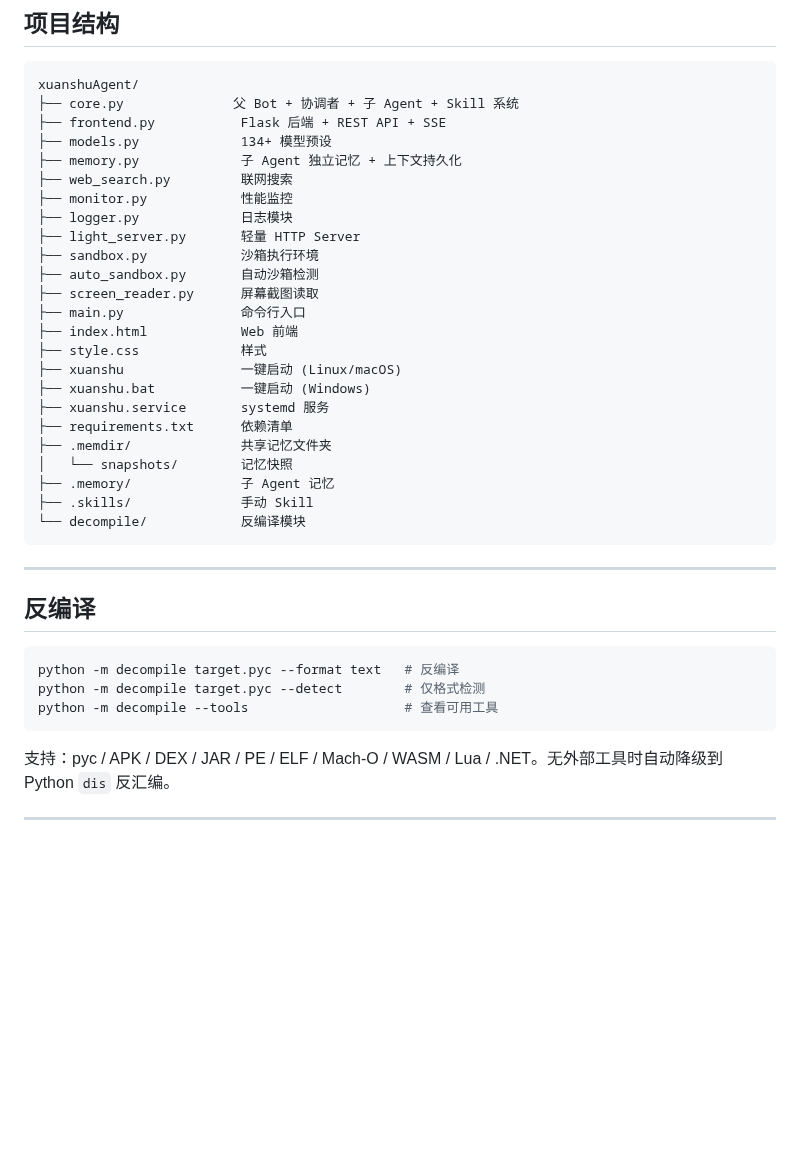
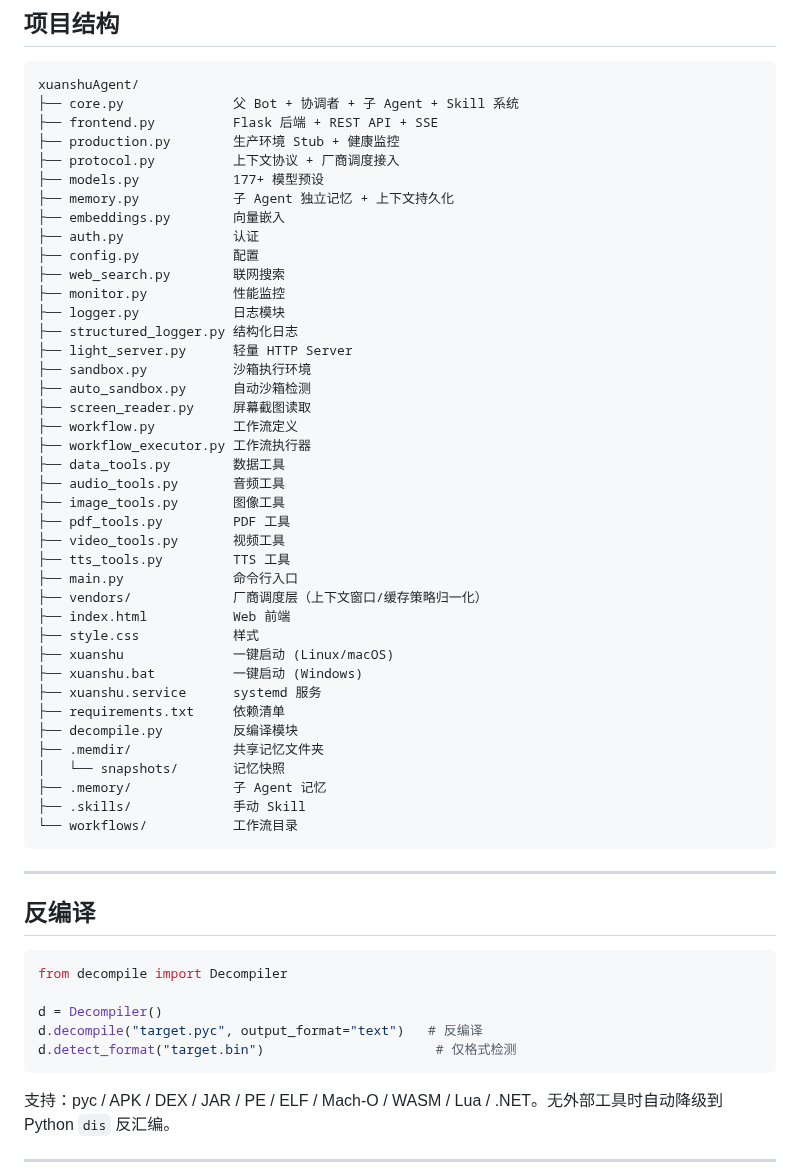
Before and after one commit to l1064709321/xuanshuAgent, a Markdown page: README.md, the part around one of its changes. GitHub-like rendering; blank space fills up the shorter version.

Commit message:
docs: 更新 README — 项目结构补齐 vendors/多模态模块、子 Agent 6→8、反编译改 API 用法

````diff
--- a/README.md
+++ b/README.md
@@ -365,38 +367,56 @@ bash xuanshu
 ```
 xuanshuAgent/
 ├── core.py              父 Bot + 协调者 + 子 Agent + Skill 系统
-├── frontend.py           Flask 后端 + REST API + SSE
-├── models.py             134+ 模型预设
-├── memory.py             子 Agent 独立记忆 + 上下文持久化
-├── web_search.py         联网搜索
-├── monitor.py            性能监控
-├── logger.py             日志模块
-├── light_server.py       轻量 HTTP Server
-├── sandbox.py            沙箱执行环境
-├── auto_sandbox.py       自动沙箱检测
-├── screen_reader.py      屏幕截图读取
-├── main.py               命令行入口
-├── index.html            Web 前端
-├── style.css             样式
-├── xuanshu               一键启动 (Linux/macOS)
-├── xuanshu.bat           一键启动 (Windows)
-├── xuanshu.service       systemd 服务
-├── requirements.txt      依赖清单
-├── .memdir/              共享记忆文件夹
-│   └── snapshots/        记忆快照
-├── .memory/              子 Agent 记忆
-├── .skills/              手动 Skill
-└── decompile/            反编译模块
+├── frontend.py          Flask 后端 + REST API + SSE
+├── production.py        生产环境 Stub + 健康监控
+├── protocol.py          上下文协议 + 厂商调度接入
+├── models.py            177+ 模型预设
+├── memory.py            子 Agent 独立记忆 + 上下文持久化
+├── embeddings.py        向量嵌入
+├── auth.py              认证
+├── config.py            配置
+├── web_search.py        联网搜索
+├── monitor.py           性能监控
+├── logger.py            日志模块
+├── structured_logger.py 结构化日志
+├── light_server.py      轻量 HTTP Server
+├── sandbox.py           沙箱执行环境
+├── auto_sandbox.py      自动沙箱检测
+├── screen_reader.py     屏幕截图读取
+├── workflow.py          工作流定义
+├── workflow_executor.py 工作流执行器
+├── data_tools.py        数据工具
+├── audio_tools.py       音频工具
+├── image_tools.py       图像工具
+├── pdf_tools.py         PDF 工具
+├── video_tools.py       视频工具
+├── tts_tools.py         TTS 工具
+├── main.py              命令行入口
+├── vendors/             厂商调度层（上下文窗口/缓存策略归一化）
+├── index.html           Web 前端
+├── style.css            样式
+├── xuanshu              一键启动 (Linux/macOS)
+├── xuanshu.bat          一键启动 (Windows)
+├── xuanshu.service      systemd 服务
+├── requirements.txt     依赖清单
+├── decompile.py         反编译模块
+├── .memdir/             共享记忆文件夹
+│   └── snapshots/       记忆快照
+├── .memory/             子 Agent 记忆
+├── .skills/             手动 Skill
+└── workflows/           工作流目录
 ```
 
 ---
 
 ## 反编译
 
-```bash
-python -m decompile target.pyc --format text   # 反编译
-python -m decompile target.pyc --detect        # 仅格式检测
-python -m decompile --tools                    # 查看可用工具
+```python
+from decompile import Decompiler
+
+d = Decompiler()
+d.decompile("target.pyc", output_format="text")   # 反编译
+d.detect_format("target.bin")                      # 仅格式检测
 ```
 
 支持：pyc / APK / DEX / JAR / PE / ELF / Mach-O / WASM / Lua / .NET。无外部工具时自动降级到 Python `dis` 反汇编。
````
Also changed, not shown: other parts of README.md (+7 -5 lines).
